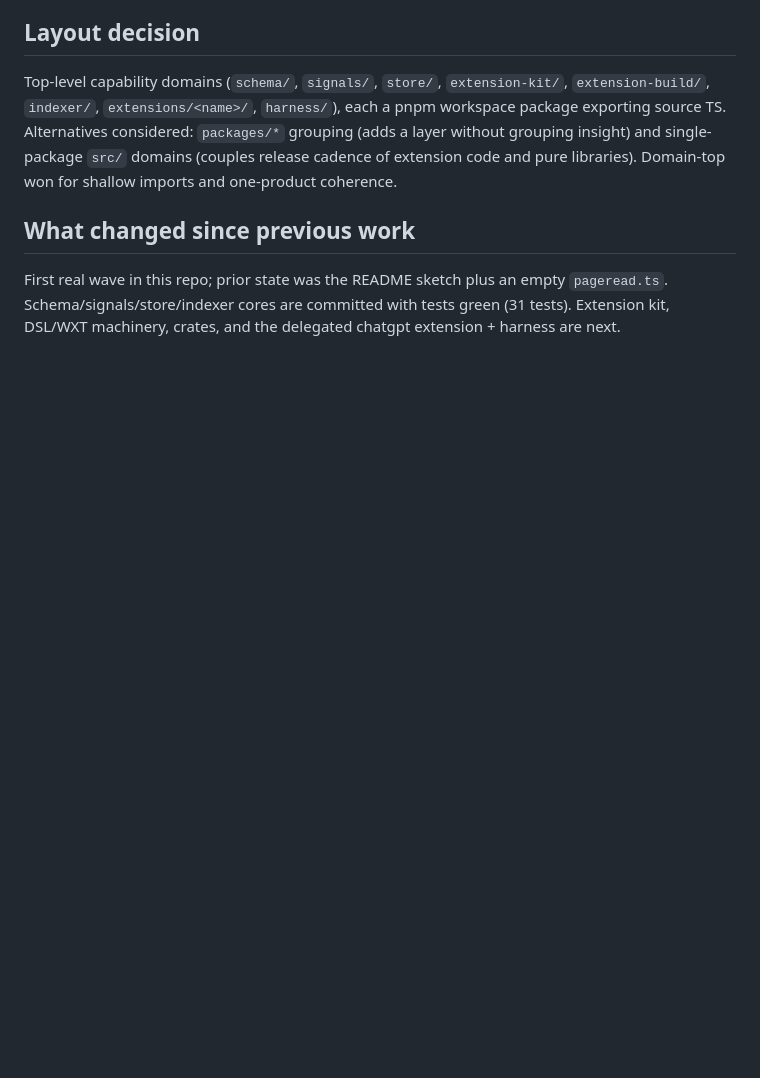
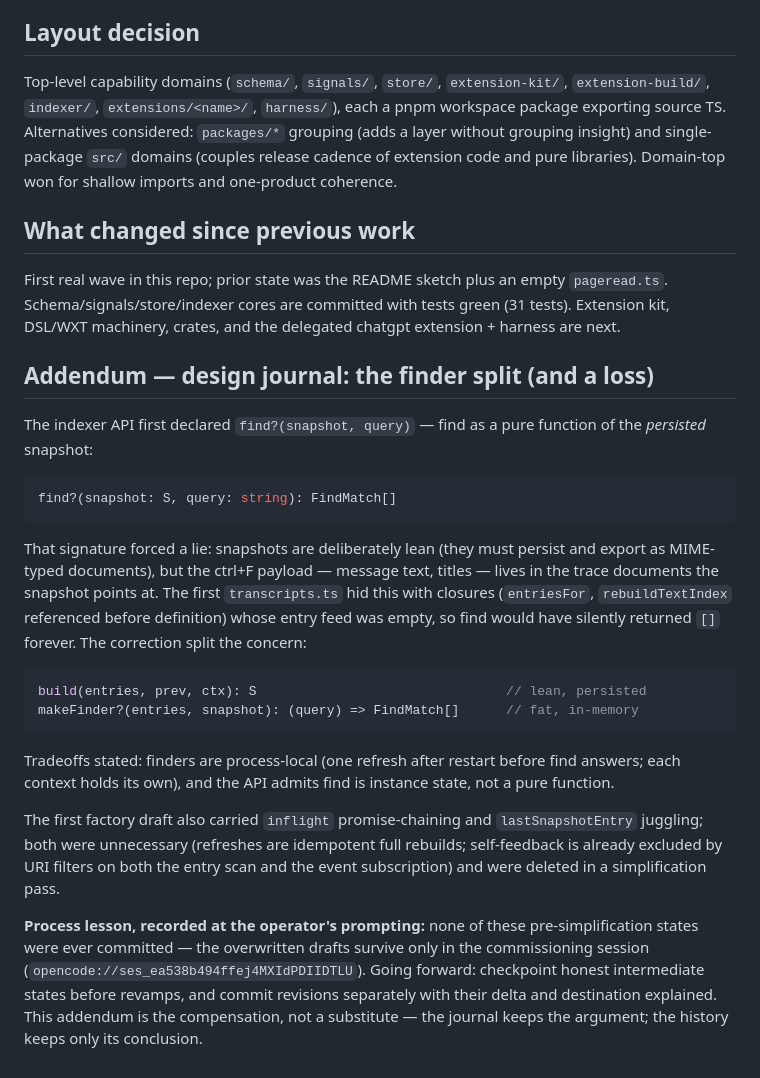
Before and after one commit to rektide/pageread, a Markdown page: design/otel-microdata/draft0.glm53m.md, the part around the change. Rendered like a GitHub page; blank space fills up the shorter version.

Commit message:
design: journal the finder-split before/after; record checkpoint lesson
the overwritten pre-simplification drafts now survive as an argued
addendum; process change: stage honest intermediates before revamps

````diff
--- a/design/otel-microdata/draft0.glm53m.md
+++ b/design/otel-microdata/draft0.glm53m.md
@@ -162,3 +162,44 @@ First real wave in this repo; prior state was the README sketch plus an
 empty `pageread.ts`. Schema/signals/store/indexer cores are committed
 with tests green (31 tests). Extension kit, DSL/WXT machinery, crates,
 and the delegated chatgpt extension + harness are next.
+
+## Addendum — design journal: the finder split (and a loss)
+
+The indexer API first declared `find?(snapshot, query)` — find as a pure
+function of the *persisted* snapshot:
+
+```ts
+find?(snapshot: S, query: string): FindMatch[]
+```
+
+That signature forced a lie: snapshots are deliberately lean (they must
+persist and export as MIME-typed documents), but the ctrl+F payload —
+message text, titles — lives in the trace documents the snapshot points
+at. The first `transcripts.ts` hid this with closures (`entriesFor`,
+`rebuildTextIndex` referenced before definition) whose entry feed was
+empty, so find would have silently returned `[]` forever. The correction
+split the concern:
+
+```ts
+build(entries, prev, ctx): S                                // lean, persisted
+makeFinder?(entries, snapshot): (query) => FindMatch[]      // fat, in-memory
+```
+
+Tradeoffs stated: finders are process-local (one refresh after restart
+before find answers; each context holds its own), and the API admits
+find is instance state, not a pure function.
+
+The first factory draft also carried `inflight` promise-chaining and
+`lastSnapshotEntry` juggling; both were unnecessary (refreshes are
+idempotent full rebuilds; self-feedback is already excluded by URI
+filters on both the entry scan and the event subscription) and were
+deleted in a simplification pass.
+
+**Process lesson, recorded at the operator's prompting:** none of these
+pre-simplification states were ever committed — the overwritten drafts
+survive only in the commissioning session
+(`opencode://ses_ea538b494ffej4MXIdPDIIDTLU`). Going forward: checkpoint
+honest intermediate states before revamps, and commit revisions
+separately with their delta and destination explained. This addendum is
+the compensation, not a substitute — the journal keeps the argument; the
+history keeps only its conclusion.
````
